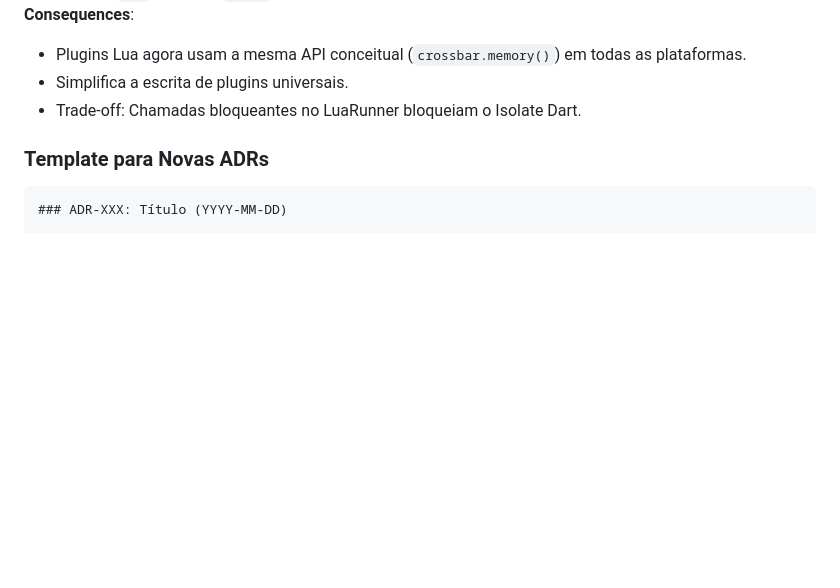
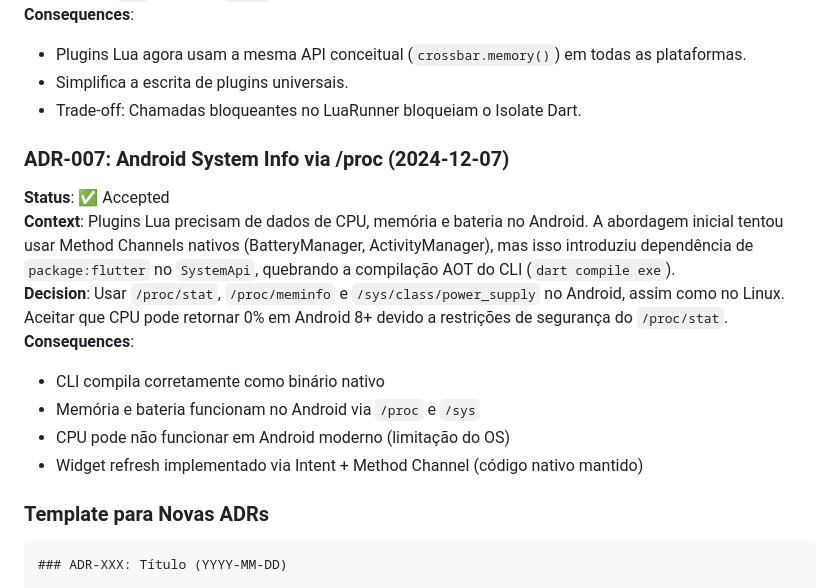
Before and after one commit to verseles/crossbar, a Markdown page: AGENTS.md, the part around the change. Drawn GitHub-style; blank space fills up the shorter version.

Commit message:
docs: add ADR-007 for Android system info via /proc
Documents the decision to use /proc and /sys on Android instead of

Flutter Method Channels to avoid breaking CLI AOT compilation.

````diff
--- a/AGENTS.md
+++ b/AGENTS.md
@@ -406,6 +406,18 @@ Se a context7 não estiver disponível no sistema, faça o seguinte:
 - Simplifica a escrita de plugins universais.
 - Trade-off: Chamadas bloqueantes no LuaRunner bloqueiam o Isolate Dart.
 
+### ADR-007: Android System Info via /proc (2024-12-07)
+
+**Status**: ✅ Accepted
+**Context**: Plugins Lua precisam de dados de CPU, memória e bateria no Android. A abordagem inicial tentou usar Method Channels nativos (BatteryManager, ActivityManager), mas isso introduziu dependência de `package:flutter` no `SystemApi`, quebrando a compilação AOT do CLI (`dart compile exe`).
+**Decision**: Usar `/proc/stat`, `/proc/meminfo` e `/sys/class/power_supply` no Android, assim como no Linux. Aceitar que CPU pode retornar 0% em Android 8+ devido a restrições de segurança do `/proc/stat`.
+**Consequences**:
+
+- CLI compila corretamente como binário nativo
+- Memória e bateria funcionam no Android via `/proc` e `/sys`
+- CPU pode não funcionar em Android moderno (limitação do OS)
+- Widget refresh implementado via Intent + Method Channel (código nativo mantido)
+
 ### Template para Novas ADRs
 
 ```markdown
````
